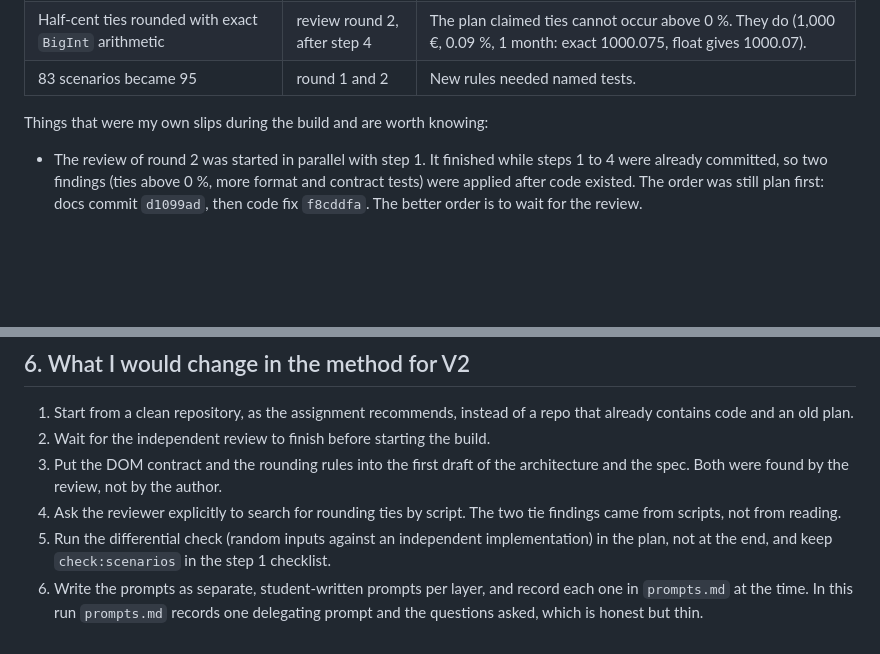
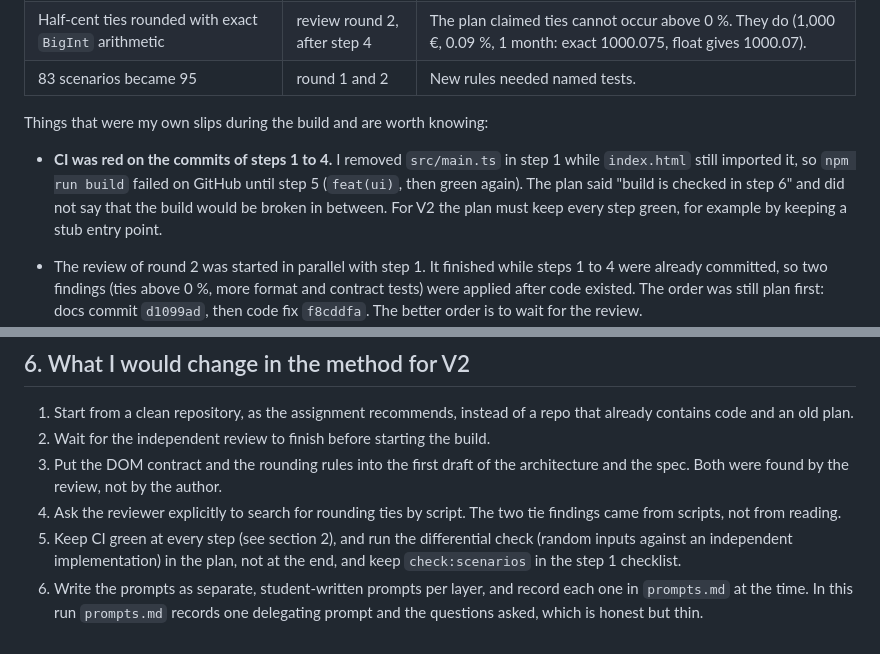
Before and after one commit to adibuj2804/mortgage-calculator-v2, a Markdown page: docs/v1/06-retro.md, 2 parts joined by grey strips. Drawn GitHub-style; blank space fills up the shorter version.

Commit message:
docs: note the red CI on intermediate steps in the retro
Co-Authored-By: Claude Sonnet 5.5 <noreply@anthropic.com>

```diff
--- a/docs/v1/06-retro.md
+++ b/docs/v1/06-retro.md
@@ -20,6 +20,8 @@ Result: V1 is built as planned, with 95 of 95 scenarios as passing tests, a clea
 | 83 scenarios became 95                                              | round 1 and 2                | New rules needed named tests.                                                                                          |
 
 Things that were my own slips during the build and are worth knowing:
+
+- **CI was red on the commits of steps 1 to 4.** I removed `src/main.ts` in step 1 while `index.html` still imported it, so `npm run build` failed on GitHub until step 5 (`feat(ui)`, then green again). The plan said "build is checked in step 6" and did not say that the build would be broken in between. For V2 the plan must keep every step green, for example by keeping a stub entry point.
 
 - The review of round 2 was started in parallel with step 1. It finished while steps 1 to 4 were already committed, so two findings (ties above 0 %, more format and contract tests) were applied after code existed. The order was still plan first: docs commit `d1099ad`, then code fix `f8cddfa`. The better order is to wait for the review.
 - My first plan-clarification commit accidentally contained the deletion of the old code (it was staged already). I caught it before pushing and split it with a soft reset.
@@ -65,5 +67,5 @@ E1 (build without a plan for 20 minutes), E3 (a module without tests first) and
 2. Wait for the independent review to finish before starting the build.
 3. Put the DOM contract and the rounding rules into the first draft of the architecture and the spec. Both were found by the review, not by the author.
 4. Ask the reviewer explicitly to search for rounding ties by script. The two tie findings came from scripts, not from reading.
-5. Run the differential check (random inputs against an independent implementation) in the plan, not at the end, and keep `check:scenarios` in the step 1 checklist.
+5. Keep CI green at every step (see section 2), and run the differential check (random inputs against an independent implementation) in the plan, not at the end, and keep `check:scenarios` in the step 1 checklist.
 6. Write the prompts as separate, student-written prompts per layer, and record each one in `prompts.md` at the time. In this run `prompts.md` records one delegating prompt and the questions asked, which is honest but thin.
```
